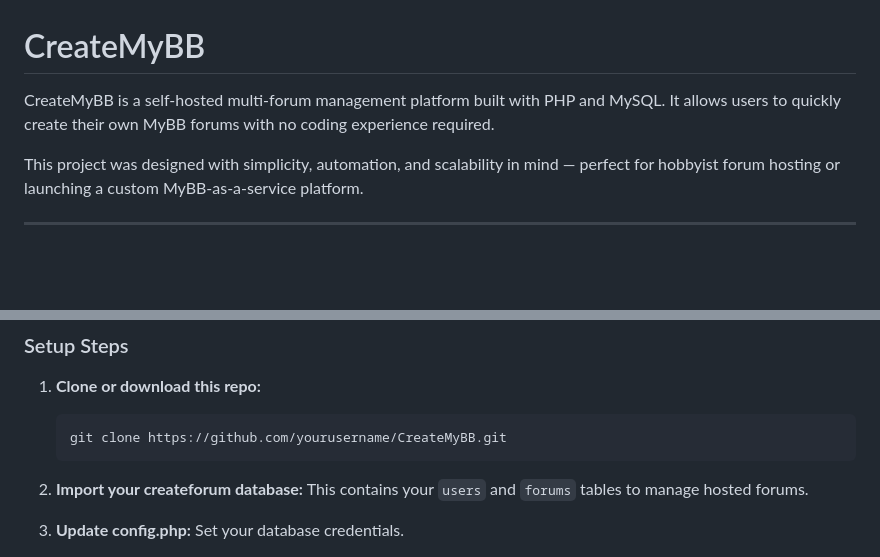
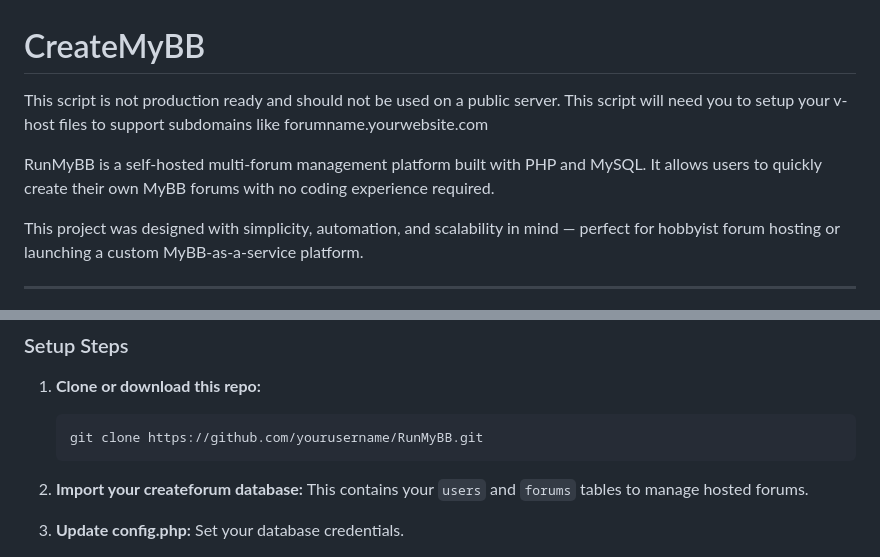
Before and after one commit to BrianLeek/RunMyBB, a Markdown page: README.md, 2 parts joined by grey strips. Drawn GitHub-style; blank space fills up the shorter version.

````diff
--- a/README.md
+++ b/README.md
@@ -1,6 +1,8 @@
 # CreateMyBB
 
-CreateMyBB is a self-hosted multi-forum management platform built with PHP and MySQL. It allows users to quickly create their own MyBB forums with no coding experience required.
+This script is not production ready and should not be used on a public server. This script will need you to setup your v-host files to support subdomains like forumname.yourwebsite.com
+
+RunMyBB is a self-hosted multi-forum management platform built with PHP and MySQL. It allows users to quickly create their own MyBB forums with no coding experience required.
 
 This project was designed with simplicity, automation, and scalability in mind — perfect for hobbyist forum hosting or launching a custom MyBB-as-a-service platform.
 
@@ -50,7 +52,7 @@ This project was designed with simplicity, automation, and scalability in mind
 ### Setup Steps
 1. **Clone or download this repo:**
    ```bash
-   git clone https://github.com/yourusername/CreateMyBB.git
+   git clone https://github.com/yourusername/RunMyBB.git
    ```
 2. **Import your createforum database:**
    This contains your `users` and `forums` tables to manage hosted forums.
````
